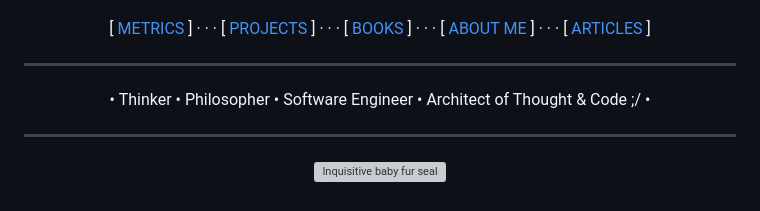
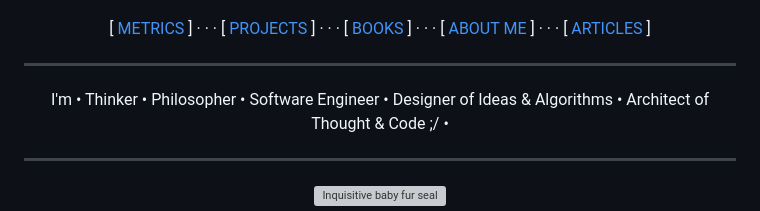
Before and after one commit to BaiGanio/BaiGanio, a Markdown page: README.md, the part around the change. Rendered like a GitHub page; grey boxes are pictures that could not be loaded.

```diff
--- a/README.md
+++ b/README.md
@@ -13,7 +13,7 @@
 </p>
 
 ---
-<p align="center"> • Thinker • Philosopher • Software Engineer • Architect of Thought & Code ;/ • </p>
+<p align="center"> I'm • Thinker • Philosopher • Software Engineer • Designer of Ideas & Algorithms • Architect of Thought & Code ;/ • </p>
 
 ---
 
```
